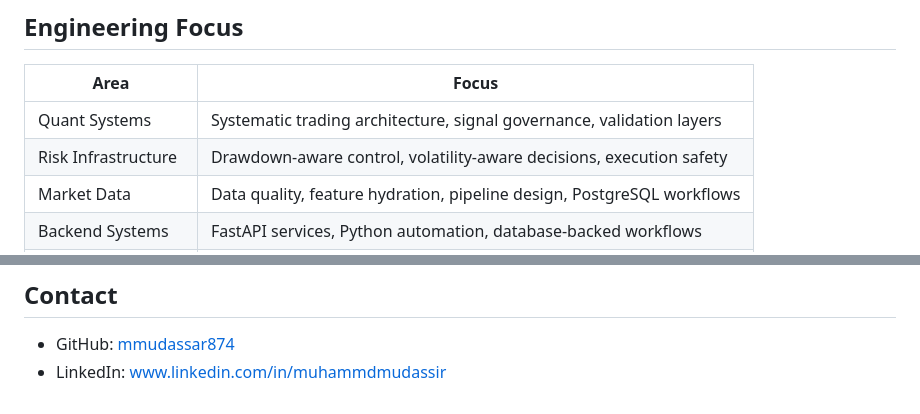
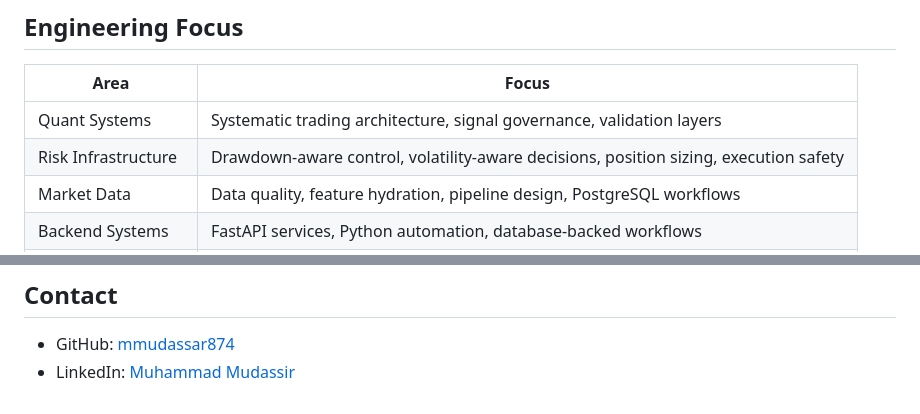
Before and after one commit to mmudassar874/mmudassar874, a Markdown page: README.md, 2 parts joined by grey strips. Drawn GitHub-style.

```diff
--- a/README.md
+++ b/README.md
@@ -37,7 +60,7 @@ What it demonstrates:
 | Area | Focus |
 |---|---|
 | Quant Systems | Systematic trading architecture, signal governance, validation layers |
-| Risk Infrastructure | Drawdown-aware control, volatility-aware decisions, execution safety |
+| Risk Infrastructure | Drawdown-aware control, volatility-aware decisions, position sizing, execution safety |
 | Market Data | Data quality, feature hydration, pipeline design, PostgreSQL workflows |
 | Backend Systems | FastAPI services, Python automation, database-backed workflows |
 | Testing | Pytest, parity checks, robustness testing, end-to-end validation |
@@ -93,4 +114,4 @@ Planned public repositories:
 ## Contact
 
 - GitHub: [mmudassar874](https://github.com/mmudassar874)
-- LinkedIn: www.linkedin.com/in/muhammdmudassir
+- LinkedIn: [Muhammad Mudassir](https://www.linkedin.com/in/muhammadmudassir)
```
Also changed, not shown: other parts of README.md (+35 -14 lines).
